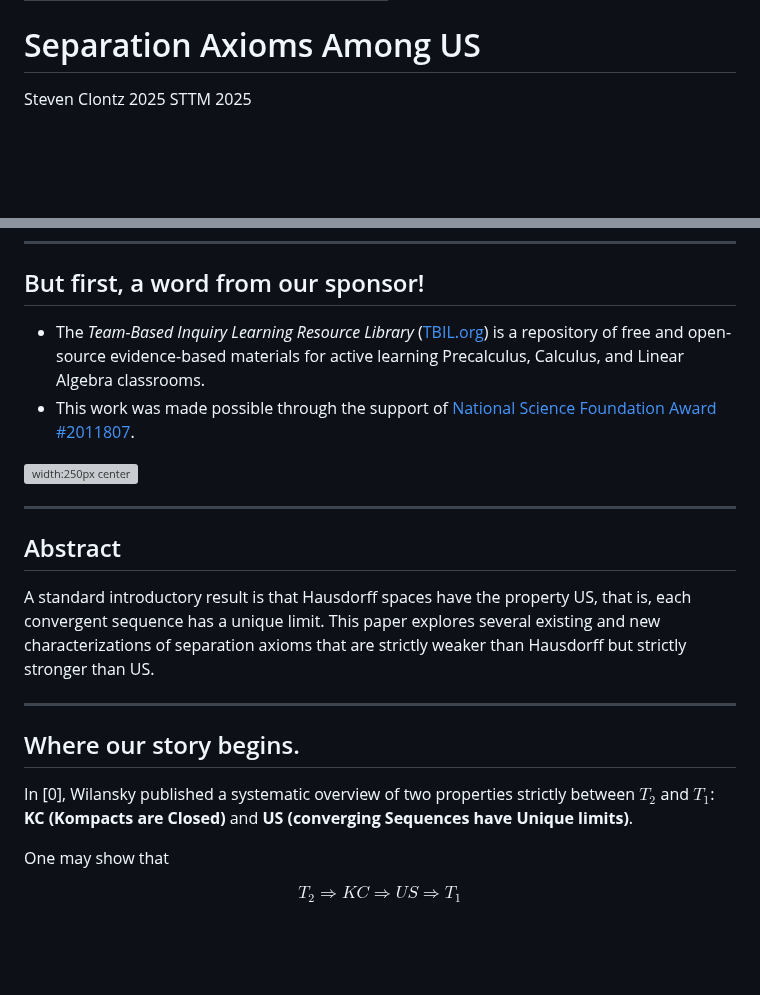
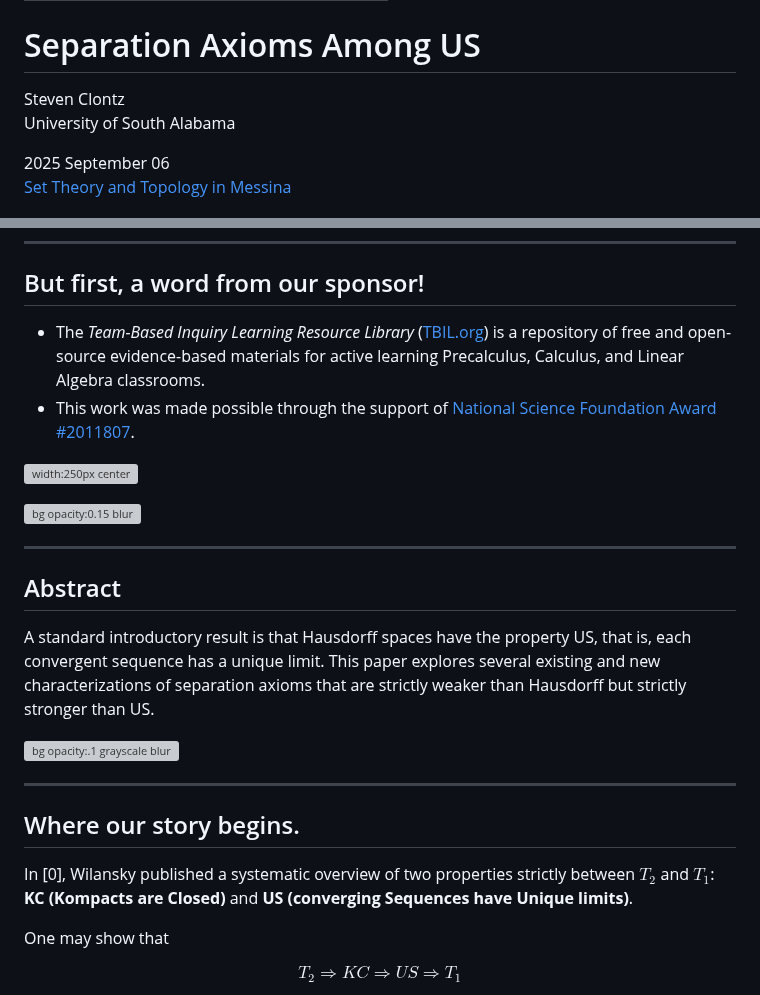
Before and after one commit to StevenClontz/sttm2025, a Markdown page: slides/Slides.md, 2 parts joined by grey strips. GitHub-like rendering; blank space fills up the shorter version; grey boxes are pictures that could not be loaded.

```diff
--- a/slides/Slides.md
+++ b/slides/Slides.md
@@ -7,8 +7,10 @@ footer: 'https://clontz.org'
 # Separation Axioms Among US
 
 Steven Clontz
-2025
-STTM 2025
+University of South Alabama
+
+2025 September 06
+[Set Theory and Topology in Messina](https://servizimift.unime.it/sttm/)
 
 ![bg right](./img/amongus.png)
 
@@ -16,23 +18,36 @@ STTM 2025
 
 ## But first, a word from our sponsor!
 
-- The *Team-Based Inquiry Learning Resource Library* ([TBIL.org](https://tbil.org)) is a repository of free and open-source evidence-based materials for active learning Precalculus, Calculus, and Linear Algebra classrooms.
-- This work was made possible through the support of [National Science Foundation Award #2011807](https://nsf.gov/awardsearch/showAward?AWD_ID=2011807).
+- The *Team-Based Inquiry Learning Resource Library*
+  ([TBIL.org](https://tbil.org)) is a repository of free and open-source
+  evidence-based materials for active learning Precalculus, Calculus, and
+  Linear Algebra classrooms.
+- This work was made possible through the support of
+  [National Science Foundation Award #2011807](https://nsf.gov/awardsearch/showAward?AWD_ID=2011807).
 
 ![width:250px center](./img/nsf.png)
+
+![bg opacity:0.15 blur](https://tbil.org/static/TBIL.jpg)
 
 ---
 
 ## Abstract
 
-A standard introductory result is that Hausdorff spaces have the property US, that is, each convergent sequence has a unique limit. This paper explores several existing and new characterizations of separation axioms that are strictly weaker than Hausdorff but strictly stronger than US.
+A standard introductory result is that Hausdorff spaces have the property
+US, that is, each convergent sequence has a unique limit. This paper
+explores several existing and new characterizations of separation axioms
+that are strictly weaker than Hausdorff but strictly stronger than US.
 
+
+![bg opacity:.1 grayscale blur](https://picsum.photos/id/24/800/600)
 
 ---
 
 ## Where our story begins.
 
-In [0], Wilansky published a systematic overview of two properties strictly between $T_2$ and $T_1$: **KC (Kompacts are Closed)** and **US (converging Sequences have Unique limits)**.
+In [0], Wilansky published a systematic overview of two properties strictly
+between $T_2$ and $T_1$: **KC (Kompacts are Closed)** and
+**US (converging Sequences have Unique limits)**.
 
 One may show that
 
```
Also changed, not shown: other parts of slides/Slides.md (+87 -32 lines), slides/img/objection.jpg (added).
